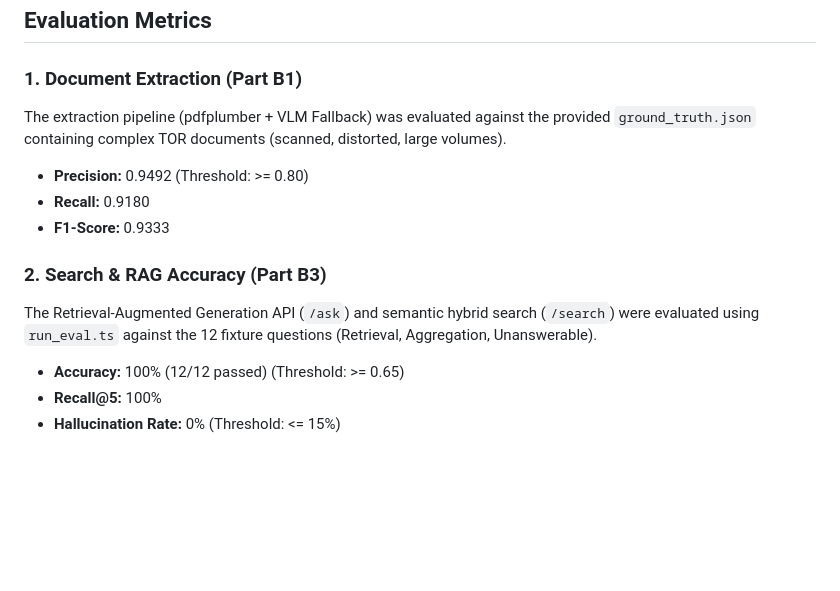
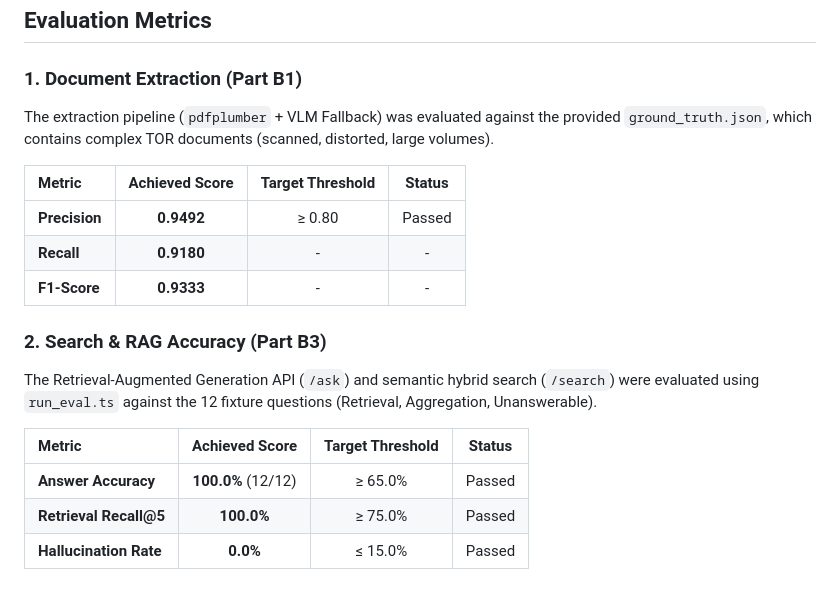
Before and after one commit to AkkarinJB/ZoomThai, a Markdown page: README.md, the part around the change. GitHub-like rendering; blank space fills up the shorter version.

Commit message:
docs: format evaluation metrics as research tables

```diff
--- a/README.md
+++ b/README.md
@@ -142,13 +142,19 @@ For an initial backlog of 50,000 TOR documents, the first seven days are priorit
 ## Evaluation Metrics
 
 ### 1. Document Extraction (Part B1)
-The extraction pipeline (pdfplumber + VLM Fallback) was evaluated against the provided `ground_truth.json` containing complex TOR documents (scanned, distorted, large volumes).
-- **Precision:** 0.9492 (Threshold: >= 0.80)
-- **Recall:** 0.9180
-- **F1-Score:** 0.9333
+The extraction pipeline (`pdfplumber` + VLM Fallback) was evaluated against the provided `ground_truth.json`, which contains complex TOR documents (scanned, distorted, large volumes).
+
+| Metric | Achieved Score | Target Threshold | Status |
+| :--- | :---: | :---: | :---: |
+| **Precision** | **0.9492** | ≥ 0.80 | Passed |
+| **Recall** | **0.9180** | - | - |
+| **F1-Score** | **0.9333** | - | - |
 
 ### 2. Search & RAG Accuracy (Part B3)
 The Retrieval-Augmented Generation API (`/ask`) and semantic hybrid search (`/search`) were evaluated using `run_eval.ts` against the 12 fixture questions (Retrieval, Aggregation, Unanswerable).
-- **Accuracy:** 100% (12/12 passed) (Threshold: >= 0.65)
-- **Recall@5:** 100%
-- **Hallucination Rate:** 0% (Threshold: <= 15%)
+
+| Metric | Achieved Score | Target Threshold | Status |
+| :--- | :---: | :---: | :---: |
+| **Answer Accuracy** | **100.0%** (12/12) | ≥ 65.0% | Passed |
+| **Retrieval Recall@5** | **100.0%** | ≥ 75.0% | Passed |
+| **Hallucination Rate** | **0.0%** | ≤ 15.0% | Passed |
```
